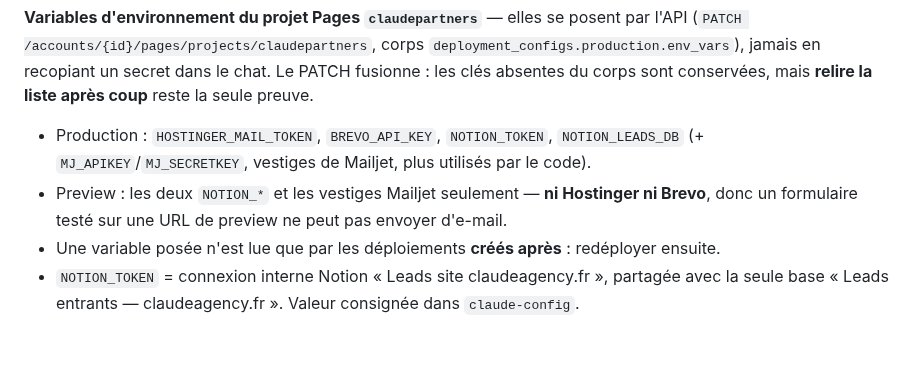
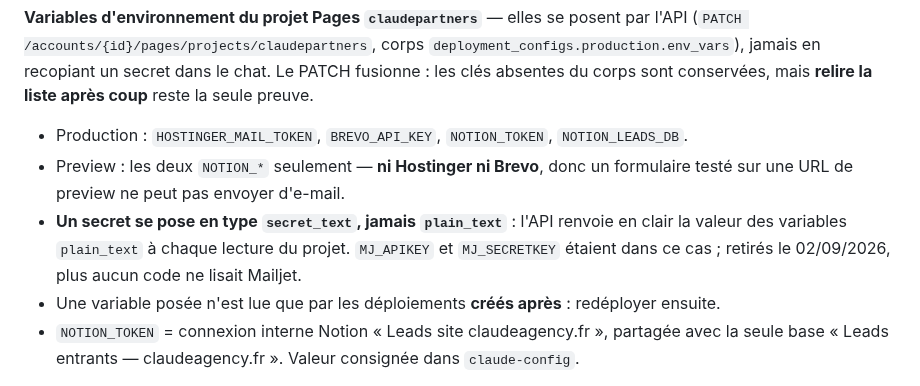
Before and after one commit to JRAYES000/CLAUDEAGENCY, a Markdown page: docs/CONTEXTE-COWORK.md, the part around the change. GitHub-like rendering; blank space fills up the shorter version.

Commit message:
infra: retirer les variables Mailjet mortes du projet Pages
MJ_APIKEY et MJ_SECRETKEY etaient posees en plain_text : l'API Cloudflare renvoie leur
valeur en clair a chaque lecture du projet. Plus aucun code ne lit Mailjet depuis son
retrait de subscribe.js. Variables supprimees en Production et Preview.

Co-Authored-By: Claude Opus 5 <noreply@anthropic.com>

```diff
--- a/docs/CONTEXTE-COWORK.md
+++ b/docs/CONTEXTE-COWORK.md
@@ -35,10 +35,12 @@ Particularités : jeton *account-owned* (préfixe `cfat_`) → `GET /user/tokens
 `deployment_configs.production.env_vars`), jamais en recopiant un secret dans le chat. Le PATCH
 fusionne : les clés absentes du corps sont conservées, mais **relire la liste après coup** reste
 la seule preuve.
-- Production : `HOSTINGER_MAIL_TOKEN`, `BREVO_API_KEY`, `NOTION_TOKEN`, `NOTION_LEADS_DB`
-  (+ `MJ_APIKEY`/`MJ_SECRETKEY`, vestiges de Mailjet, plus utilisés par le code).
-- Preview : les deux `NOTION_*` et les vestiges Mailjet seulement — **ni Hostinger ni Brevo**,
-  donc un formulaire testé sur une URL de preview ne peut pas envoyer d'e-mail.
+- Production : `HOSTINGER_MAIL_TOKEN`, `BREVO_API_KEY`, `NOTION_TOKEN`, `NOTION_LEADS_DB`.
+- Preview : les deux `NOTION_*` seulement — **ni Hostinger ni Brevo**, donc un formulaire testé
+  sur une URL de preview ne peut pas envoyer d'e-mail.
+- **Un secret se pose en type `secret_text`, jamais `plain_text`** : l'API renvoie en clair la
+  valeur des variables `plain_text` à chaque lecture du projet. `MJ_APIKEY` et `MJ_SECRETKEY`
+  étaient dans ce cas ; retirés le 02/09/2026, plus aucun code ne lisait Mailjet.
 - Une variable posée n'est lue que par les déploiements **créés après** : redéployer ensuite.
 - `NOTION_TOKEN` = connexion interne Notion « Leads site claudeagency.fr », partagée avec la
   seule base « Leads entrants — claudeagency.fr ». Valeur consignée dans `claude-config`.
```
